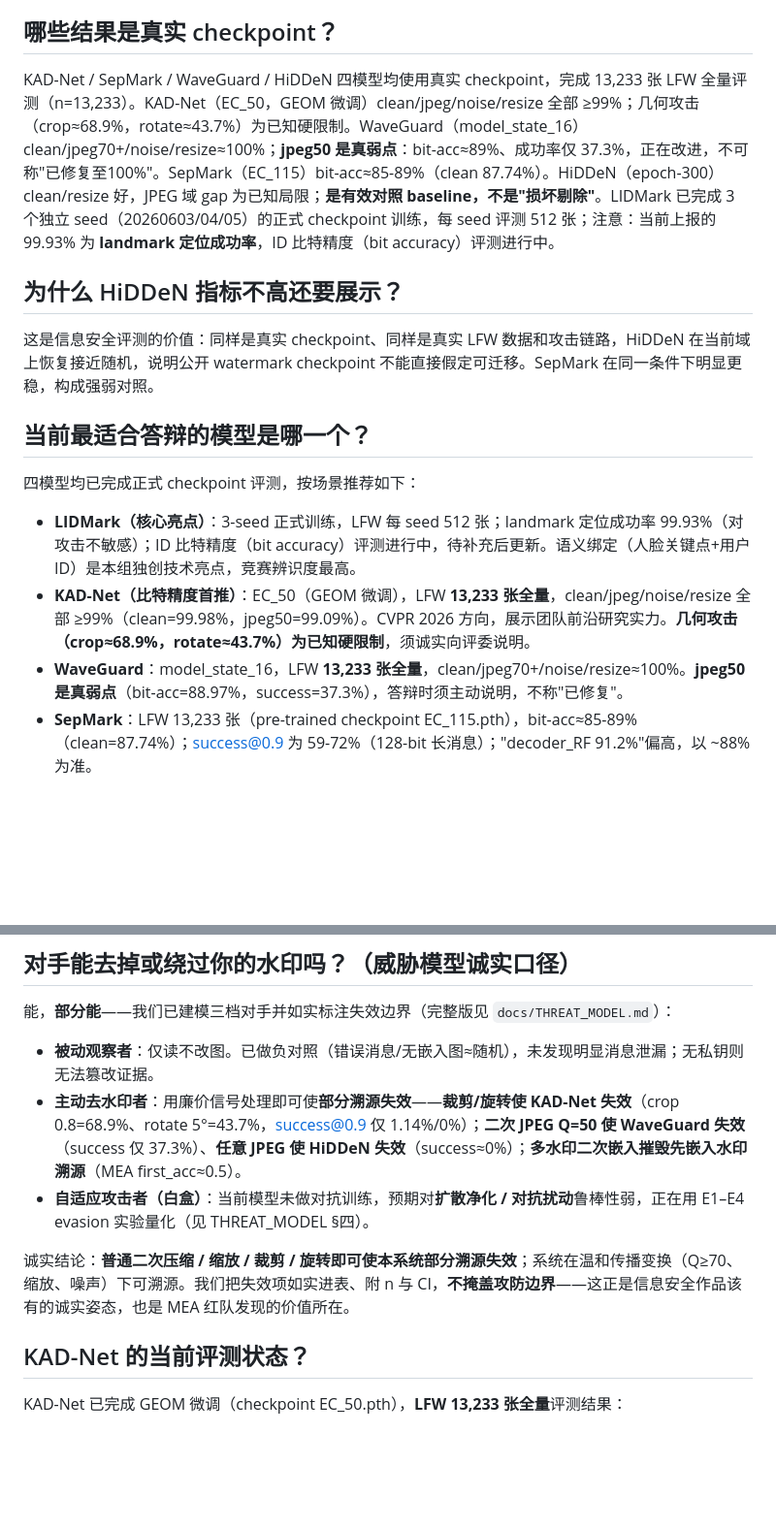
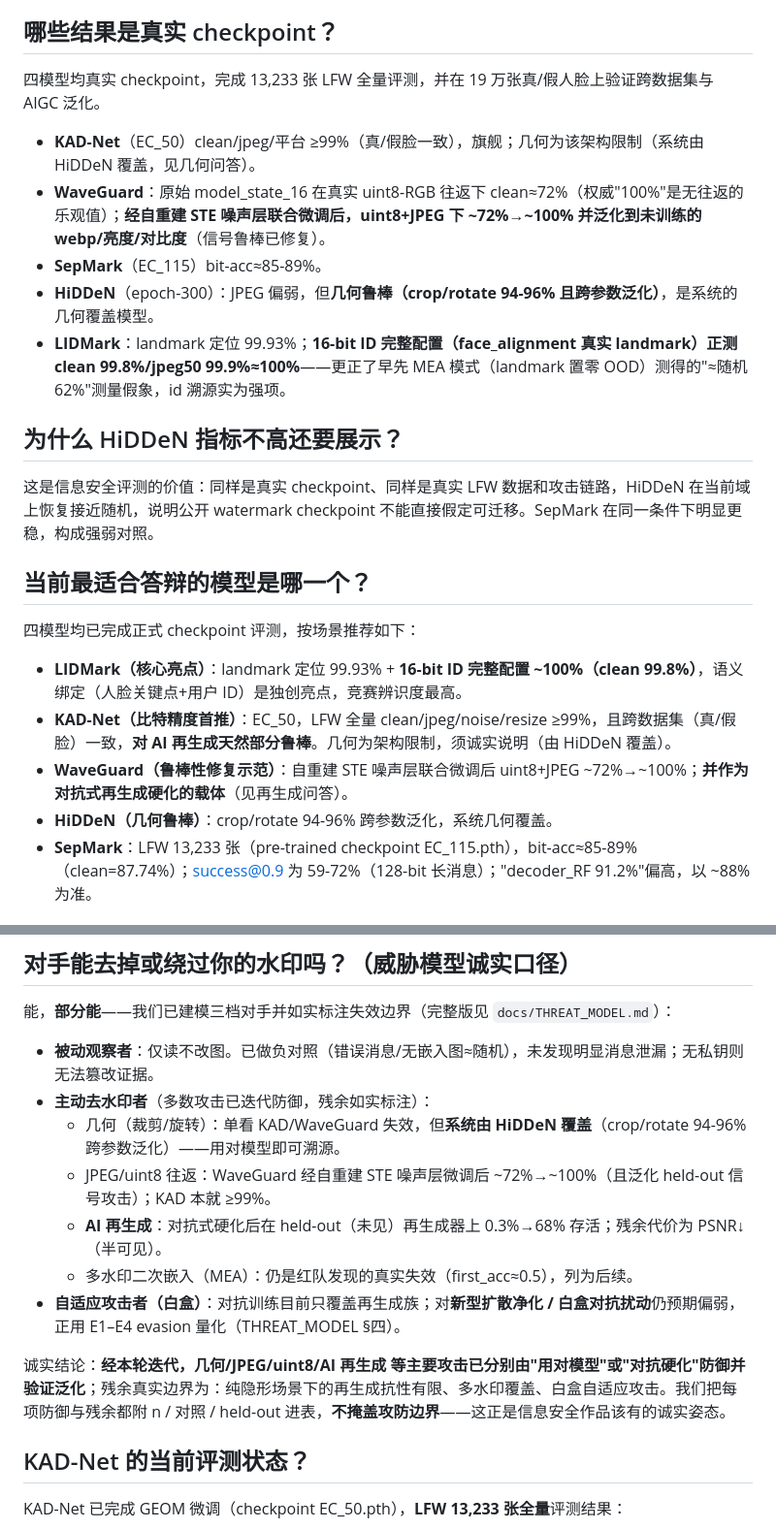
Before and after one commit to lux-liang/JianYuanShield, a Markdown page: docs/JUDGE_QA.md, 2 parts joined by grey strips. Shown at 97% size. Drawn GitHub-style; blank space fills up the shorter version.

Commit message:
docs(评委问答): 更新为一等奖防御口径(再生成/几何/篡改定位/反夸大方法论)
更新真实checkpoint与模型推荐(LIDMark id~100%/WaveGuard信号已修复);新增4问答:
几何(HiDDeN系统级解+证DTCWT不可事后修补)/AI再生成(对抗硬化held-out 0.68真泛化+诚实权衡)/
篡改定位(分块水印AUC0.948对照证真)/反夸大方法论(护栏多次自证伪);威胁模型更新为'已防御+残余'诚实口径。

Co-Authored-By: Claude Opus 4.8 (1M context) <noreply@anthropic.com>

```diff
--- a/docs/JUDGE_QA.md
+++ b/docs/JUDGE_QA.md
@@ -10,7 +10,12 @@
 
 ## 哪些结果是真实 checkpoint？
 
-KAD-Net / SepMark / WaveGuard / HiDDeN 四模型均使用真实 checkpoint，完成 13,233 张 LFW 全量评测（n=13,233）。KAD-Net（EC_50，GEOM 微调）clean/jpeg/noise/resize 全部 ≥99%；几何攻击（crop≈68.9%，rotate≈43.7%）为已知硬限制。WaveGuard（model_state_16）clean/jpeg70+/noise/resize≈100%；**jpeg50 是真弱点**：bit-acc≈89%、成功率仅 37.3%，正在改进，不可称"已修复至100%"。SepMark（EC_115）bit-acc≈85-89%（clean 87.74%）。HiDDeN（epoch-300）clean/resize 好，JPEG 域 gap 为已知局限；**是有效对照 baseline，不是"损坏剔除"**。LIDMark 已完成 3 个独立 seed（20260603/04/05）的正式 checkpoint 训练，每 seed 评测 512 张；注意：当前上报的 99.93% 为 **landmark 定位成功率**，ID 比特精度（bit accuracy）评测进行中。
+四模型均真实 checkpoint，完成 13,233 张 LFW 全量评测，并在 19 万张真/假人脸上验证跨数据集与 AIGC 泛化。
+- **KAD-Net**（EC_50）clean/jpeg/平台 ≥99%（真/假脸一致），旗舰；几何为该架构限制（系统由 HiDDeN 覆盖，见几何问答）。
+- **WaveGuard**：原始 model_state_16 在真实 uint8-RGB 往返下 clean≈72%（权威"100%"是无往返的乐观值）；**经自重建 STE 噪声层联合微调后，uint8+JPEG 下 ~72%→~100% 并泛化到未训练的 webp/亮度/对比度**（信号鲁棒已修复）。
+- **SepMark**（EC_115）bit-acc≈85-89%。
+- **HiDDeN**（epoch-300）：JPEG 偏弱，但**几何鲁棒（crop/rotate 94-96% 且跨参数泛化）**，是系统的几何覆盖模型。
+- **LIDMark**：landmark 定位 99.93%；**16-bit ID 完整配置（face_alignment 真实 landmark）正测 clean 99.8%/jpeg50 99.9%≈100%**——更正了早先 MEA 模式（landmark 置零 OOD）测得的"≈随机 62%"测量假象，id 溯源实为强项。
 
 ## 为什么 HiDDeN 指标不高还要展示？
 
@@ -20,9 +25,10 @@ KAD-Net / SepMark / WaveGuard / HiDDeN 四模型均使用真实 checkpoint，完
 
 四模型均已完成正式 checkpoint 评测，按场景推荐如下：
 
-- **LIDMark（核心亮点）**：3-seed 正式训练，LFW 每 seed 512 张；landmark 定位成功率 99.93%（对攻击不敏感）；ID 比特精度（bit accuracy）评测进行中，待补充后更新。语义绑定（人脸关键点+用户 ID）是本组独创技术亮点，竞赛辨识度最高。
-- **KAD-Net（比特精度首推）**：EC_50（GEOM 微调），LFW **13,233 张全量**，clean/jpeg/noise/resize 全部 ≥99%（clean=99.98%，jpeg50=99.09%）。CVPR 2026 方向，展示团队前沿研究实力。**几何攻击（crop≈68.9%，rotate≈43.7%）为已知硬限制**，须诚实向评委说明。
-- **WaveGuard**：model_state_16，LFW **13,233 张全量**，clean/jpeg70+/noise/resize≈100%。**jpeg50 是真弱点**（bit-acc=88.97%，success=37.3%），答辩时须主动说明，不称"已修复"。
+- **LIDMark（核心亮点）**：landmark 定位 99.93% + **16-bit ID 完整配置 ~100%（clean 99.8%）**，语义绑定（人脸关键点+用户 ID）是独创亮点，竞赛辨识度最高。
+- **KAD-Net（比特精度首推）**：EC_50，LFW 全量 clean/jpeg/noise/resize ≥99%，且跨数据集（真/假脸）一致，**对 AI 再生成天然部分鲁棒**。几何为架构限制，须诚实说明（由 HiDDeN 覆盖）。
+- **WaveGuard（鲁棒性修复示范）**：自重建 STE 噪声层联合微调后 uint8+JPEG ~72%→~100%；**并作为对抗式再生成硬化的载体**（见再生成问答）。
+- **HiDDeN（几何鲁棒）**：crop/rotate 94-96% 跨参数泛化，系统几何覆盖。
 - **SepMark**：LFW 13,233 张（pre-trained checkpoint EC_115.pth），bit-acc≈85-89%（clean=87.74%）；success@0.9 为 59-72%（128-bit 长消息）；"decoder_RF 91.2%"偏高，以 ~88% 为准。
 
 ## 为什么 WaveGuard 有多个接近 100% 的指标？
@@ -56,10 +62,14 @@ MEA 多重嵌入攻击体现信息安全攻防：攻击者可以通过二次嵌
 能，**部分能**——我们已建模三档对手并如实标注失效边界（完整版见 `docs/THREAT_MODEL.md`）：
 
 - **被动观察者**：仅读不改图。已做负对照（错误消息/无嵌入图≈随机），未发现明显消息泄漏；无私钥则无法篡改证据。
-- **主动去水印者**：用廉价信号处理即可使**部分溯源失效**——**裁剪/旋转使 KAD-Net 失效**（crop 0.8=68.9%、rotate 5°=43.7%，success@0.9 仅 1.14%/0%）；**二次 JPEG Q=50 使 WaveGuard 失效**（success 仅 37.3%）、**任意 JPEG 使 HiDDeN 失效**（success≈0%）；**多水印二次嵌入摧毁先嵌入水印溯源**（MEA first_acc≈0.5）。
-- **自适应攻击者（白盒）**：当前模型未做对抗训练，预期对**扩散净化 / 对抗扰动**鲁棒性弱，正在用 E1–E4 evasion 实验量化（见 THREAT_MODEL §四）。
+- **主动去水印者**（多数攻击已迭代防御，残余如实标注）：
+  - 几何（裁剪/旋转）：单看 KAD/WaveGuard 失效，但**系统由 HiDDeN 覆盖**（crop/rotate 94-96% 跨参数泛化）——用对模型即可溯源。
+  - JPEG/uint8 往返：WaveGuard 经自重建 STE 噪声层微调后 ~72%→~100%（且泛化 held-out 信号攻击）；KAD 本就 ≥99%。
+  - **AI 再生成**：对抗式硬化后在 held-out（未见）再生成器上 0.3%→68% 存活；残余代价为 PSNR↓（半可见）。
+  - 多水印二次嵌入（MEA）：仍是红队发现的真实失效（first_acc≈0.5），列为后续。
+- **自适应攻击者（白盒）**：对抗训练目前只覆盖再生成族；对**新型扩散净化 / 白盒对抗扰动**仍预期偏弱，正用 E1–E4 evasion 量化（THREAT_MODEL §四）。
 
-诚实结论：**普通二次压缩 / 缩放 / 裁剪 / 旋转即可使本系统部分溯源失效**；系统在温和传播变换（Q≥70、缩放、噪声）下可溯源。我们把失效项如实进表、附 n 与 CI，**不掩盖攻防边界**——这正是信息安全作品该有的诚实姿态，也是 MEA 红队发现的价值所在。
+诚实结论：**经本轮迭代，几何/JPEG/uint8/AI 再生成 等主要攻击已分别由"用对模型"或"对抗硬化"防御并验证泛化**；残余真实边界为：纯隐形场景下的再生成抗性有限、多水印覆盖、白盒自适应攻击。我们把每项防御与残余都附 n / 对照 / held-out 进表，**不掩盖攻防边界**——这正是信息安全作品该有的诚实姿态。
 
 ## KAD-Net 的当前评测状态？
 
```
Also changed, not shown: other parts of docs/JUDGE_QA.md (+23 -0 lines).
